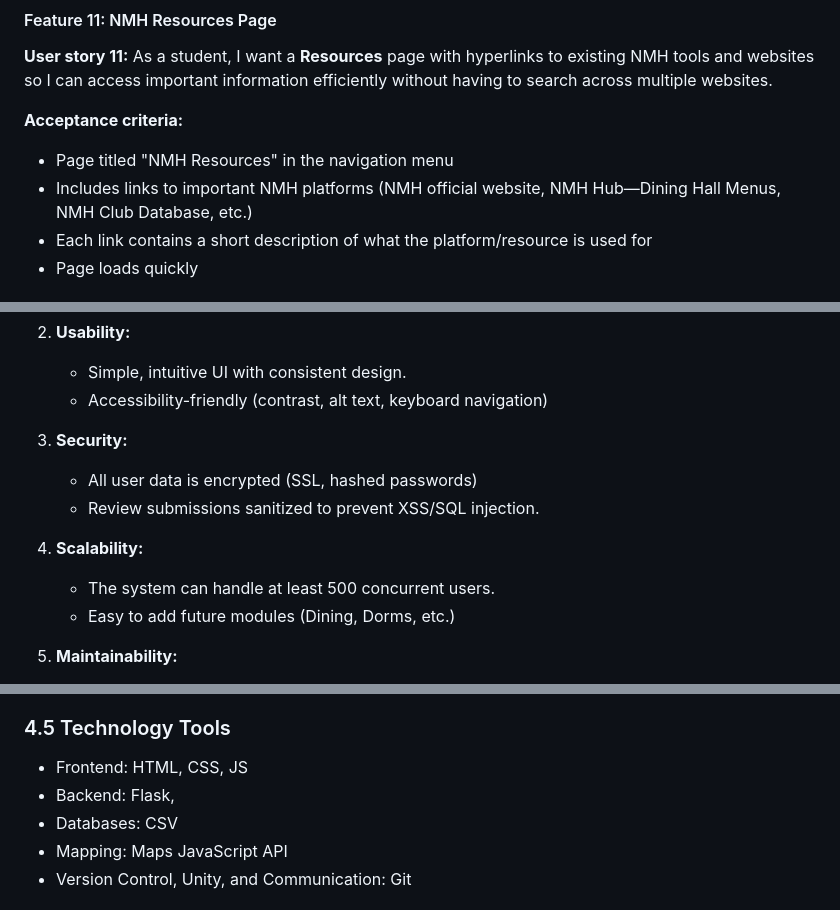
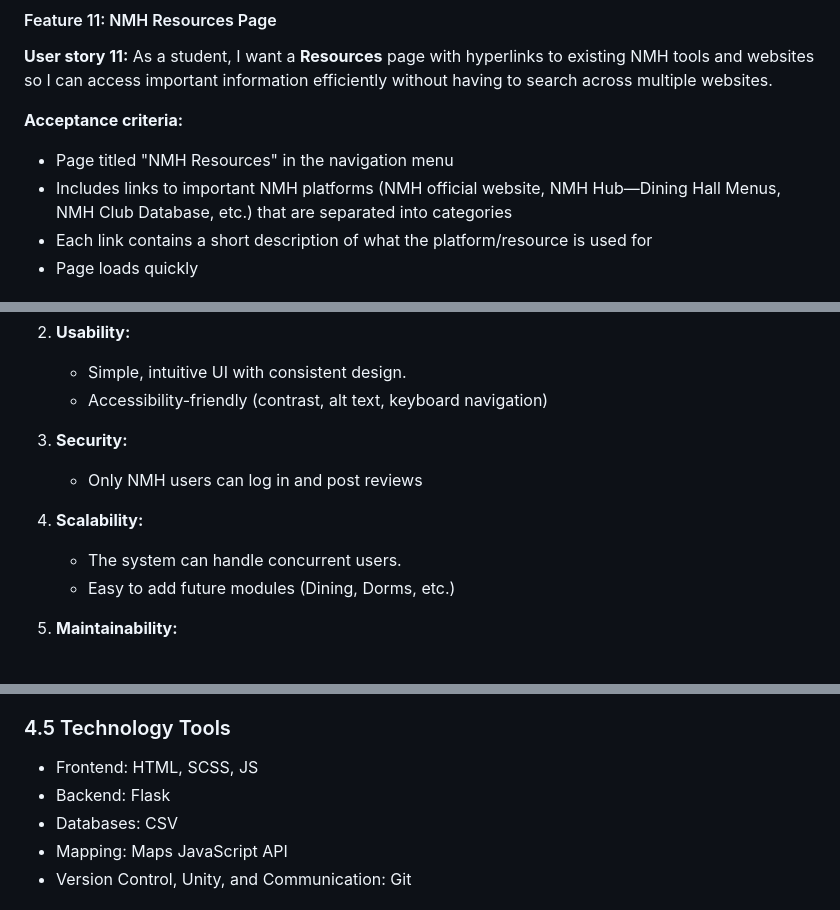
Before and after one commit to d3ltaV/NMH-Navigator, a Markdown page: docs/SRS.md, 3 parts joined by grey strips. GitHub-like rendering.

```diff
--- a/docs/SRS.md
+++ b/docs/SRS.md
@@ -190,7 +180,7 @@ This system aims to provide users with access to:
 
 **Acceptance criteria:**
 - Page titled "NMH Resources" in the navigation menu
-- Includes links to important NMH platforms (NMH official website, NMH Hub—Dining Hall Menus, NMH Club Database, etc.)
+- Includes links to important NMH platforms (NMH official website, NMH Hub—Dining Hall Menus, NMH Club Database, etc.) that are separated into categories
 - Each link contains a short description of what the platform/resource is used for
 - Page loads quickly
 
@@ -236,11 +222,10 @@ This system aims to provide users with access to:
    - Accessibility-friendly (contrast, alt text, keyboard navigation)
 
 3. **Security:**
-   - All user data is encrypted (SSL, hashed passwords)
-   - Review submissions sanitized to prevent XSS/SQL injection.
+   - Only NMH users can log in and post reviews
 
 4. **Scalability:**
-   - The system can handle at least 500 concurrent users.
+   - The system can handle concurrent users.
    - Easy to add future modules (Dining, Dorms, etc.)
 
 5. **Maintainability:**
@@ -276,8 +261,8 @@ This system aims to provide users with access to:
 
 ### 4.5 Technology Tools
 
-- Frontend: HTML, CSS, JS
-- Backend: Flask,
+- Frontend: HTML, SCSS, JS
+- Backend: Flask
 - Databases: CSV
 - Mapping: Maps JavaScript API
 - Version Control, Unity, and Communication: Git
```
Also changed, not shown: other parts of docs/SRS.md (+10 -24 lines).
